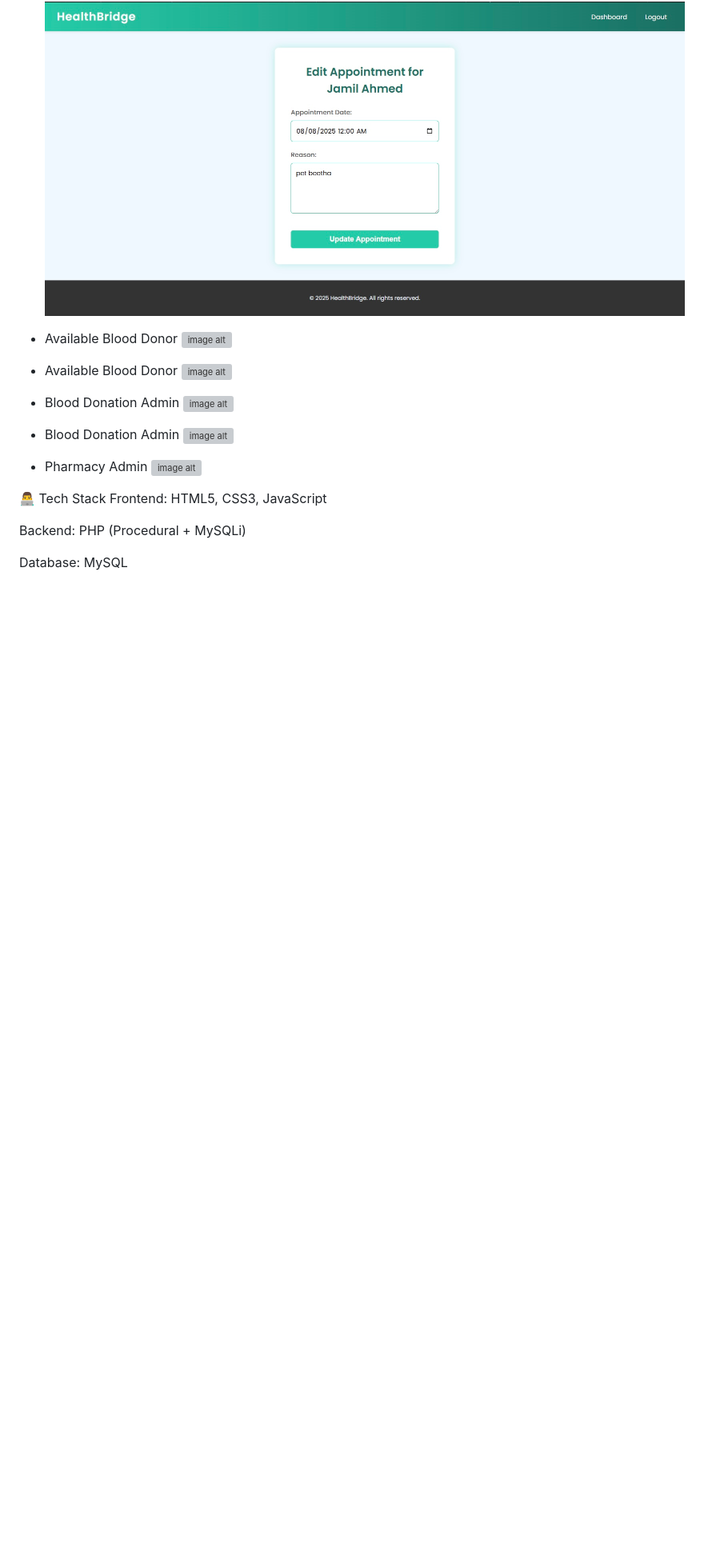
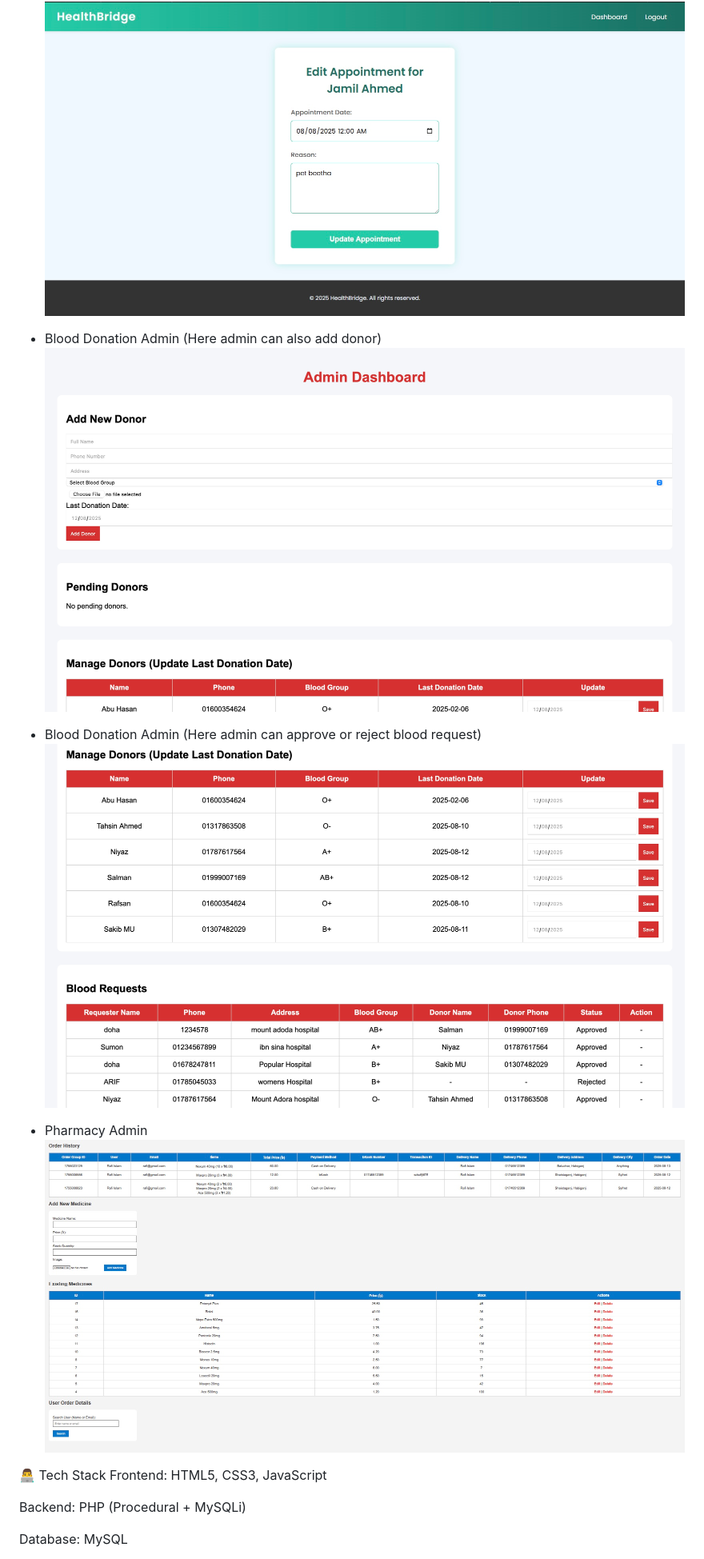
Before and after one commit to theniyazkhan/HealthBridge, a Markdown page: README.md, the part around the change. Shown: that part at 80% size. Drawn GitHub-style; blank space fills up the shorter version; grey boxes are pictures that could not be loaded.

```diff
--- a/README.md
+++ b/README.md
@@ -181,20 +181,15 @@ http://localhost/healthcare_system/
 - Edit Appoinment
 ![image alt](https://github.com/theniyazkhan/HealthBridge/blob/ddc829784757772998e66be7451e167223a01c36/edit_appoinment.jpg)
 
-- Available Blood Donor
-![image alt]()
 
-- Available Blood Donor
-![image alt]()
+- Blood Donation Admin (Here admin can also add donor)
+![image alt](https://github.com/theniyazkhan/HealthBridge/blob/0133b6e8a39a6e07179f7b02179a50cad5db3952/Blood_Admin%201.jpg)
 
-- Blood Donation Admin
-![image alt]()
-
-- Blood Donation Admin
-![image alt]()
+- Blood Donation Admin (Here admin can approve or reject blood request)
+![image alt](https://github.com/theniyazkhan/HealthBridge/blob/0133b6e8a39a6e07179f7b02179a50cad5db3952/Blood_Admin2.jpg)
 
 - Pharmacy Admin
-![image alt]()
+![image alt](https://github.com/theniyazkhan/HealthBridge/blob/0133b6e8a39a6e07179f7b02179a50cad5db3952/Pharmacy_Admin.jpg)
 
 👨‍💻 Tech Stack
 Frontend: HTML5, CSS3, JavaScript
```
